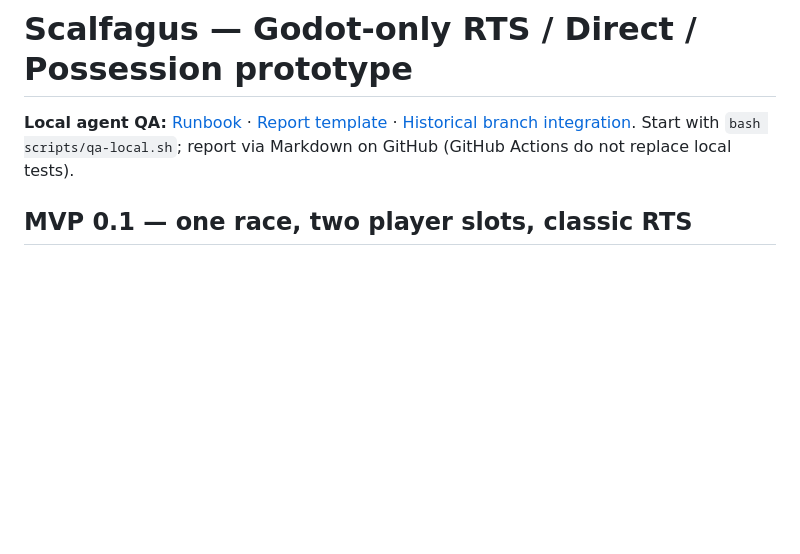
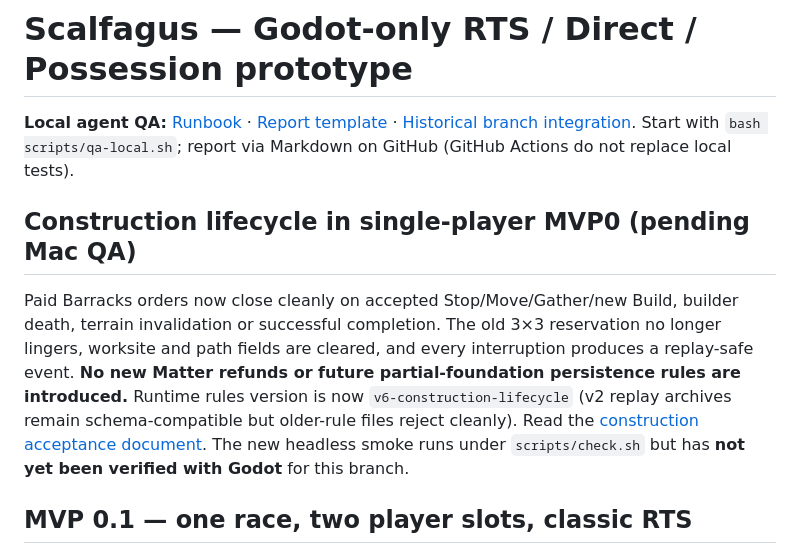
Before and after one commit to roktiw/scalfagus, a Markdown page: readme.md, the part around the change. Rendered like a GitHub page; blank space fills up the shorter version.

Commit message:
docs(mvp0): pin Barracks lifecycle and version-6 replay contract without adopting future MAN salvage

```diff
--- a/readme.md
+++ b/readme.md
@@ -1,6 +1,19 @@
 # Scalfagus — Godot-only RTS / Direct / Possession prototype
 
 **Local agent QA:** [Runbook](docs/qa/LOCAL-AGENT-TESTING.md) · [Report template](docs/qa/REPORT-TEMPLATE.md) · [Historical branch integration](docs/qa/BRANCH-INTEGRATION-2026-10-12.md). Start with `bash scripts/qa-local.sh`; report via Markdown on GitHub (GitHub Actions do not replace local tests).
+
+## Construction lifecycle in single-player MVP0 (pending Mac QA)
+
+Paid Barracks orders now close cleanly on accepted Stop/Move/Gather/new
+Build, builder death, terrain invalidation or successful completion.
+The old 3×3 reservation no longer lingers, worksite and path fields are
+cleared, and every interruption produces a replay-safe event. **No new
+Matter refunds or future partial-foundation persistence rules are
+introduced.** Runtime rules version is now `v6-construction-lifecycle`
+(v2 replay archives remain schema-compatible but older-rule files
+reject cleanly). Read the [construction acceptance document](docs/MVP0-CONSTRUCTION-LIFECYCLE-2026-10-12.md).
+The new headless smoke runs under `scripts/check.sh` but has **not yet
+been verified with Godot** for this branch.
 
 ## MVP 0.1 — one race, two player slots, classic RTS
 
```
